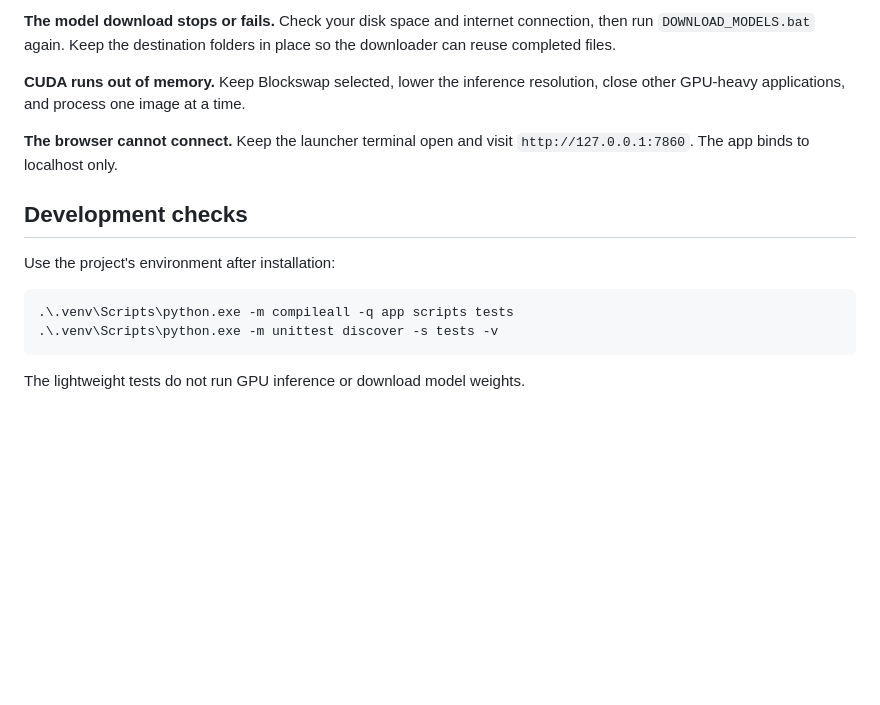
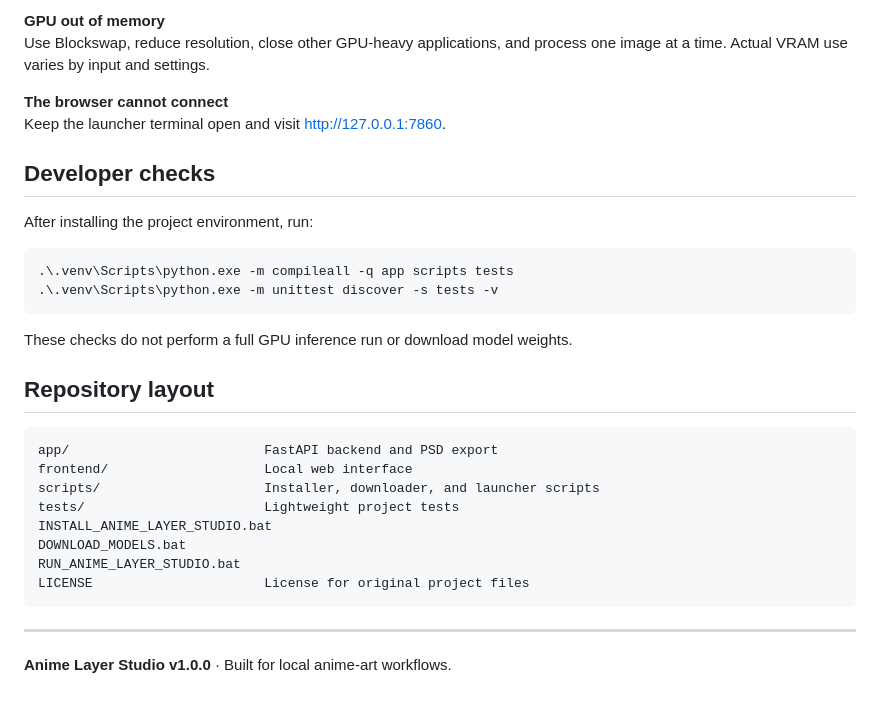
Before and after one commit to Zeron-62/Character_PNG_to_Rigging_Layers_V1, a Markdown page: README.md, the part around one of its changes. Drawn GitHub-style; blank space fills up the shorter version.

````diff
--- a/README.md
+++ b/README.md
@@ -121,17 +125,34 @@ Before publishing, confirm that `models/`, `third_party/`, `workspace/`, `.venv/
 
-**The model download stops or fails.** Check your disk space and internet connection, then run `DOWNLOAD_MODELS.bat` again. Keep the destination folders in place so the downloader can reuse completed files.
+**GPU out of memory**
+Use Blockswap, reduce resolution, close other GPU-heavy applications, and process one image at a time. Actual VRAM use varies by input and settings.
 
-**CUDA runs out of memory.** Keep Blockswap selected, lower the inference resolution, close other GPU-heavy applications, and process one image at a time.
+**The browser cannot connect**
+Keep the launcher terminal open and visit http://127.0.0.1:7860.
 
-**The browser cannot connect.** Keep the launcher terminal open and visit `http://127.0.0.1:7860`. The app binds to localhost only.
+## Developer checks
 
-## Development checks
-
-Use the project's environment after installation:
+After installing the project environment, run:
 
 ```powershell
 .\.venv\Scripts\python.exe -m compileall -q app scripts tests
 .\.venv\Scripts\python.exe -m unittest discover -s tests -v
 ```
 
-The lightweight tests do not run GPU inference or download model weights.
+These checks do not perform a full GPU inference run or download model weights.
+
+## Repository layout
+
+```text
+app/                         FastAPI backend and PSD export
+frontend/                    Local web interface
+scripts/                     Installer, downloader, and launcher scripts
+tests/                       Lightweight project tests
+INSTALL_ANIME_LAYER_STUDIO.bat
+DOWNLOAD_MODELS.bat
+RUN_ANIME_LAYER_STUDIO.bat
+LICENSE                      License for original project files
+```
+
+---
+
+**Anime Layer Studio v1.0.0** · Built for local anime-art workflows.
````
Also changed, not shown: other parts of README.md (+82 -78 lines).
